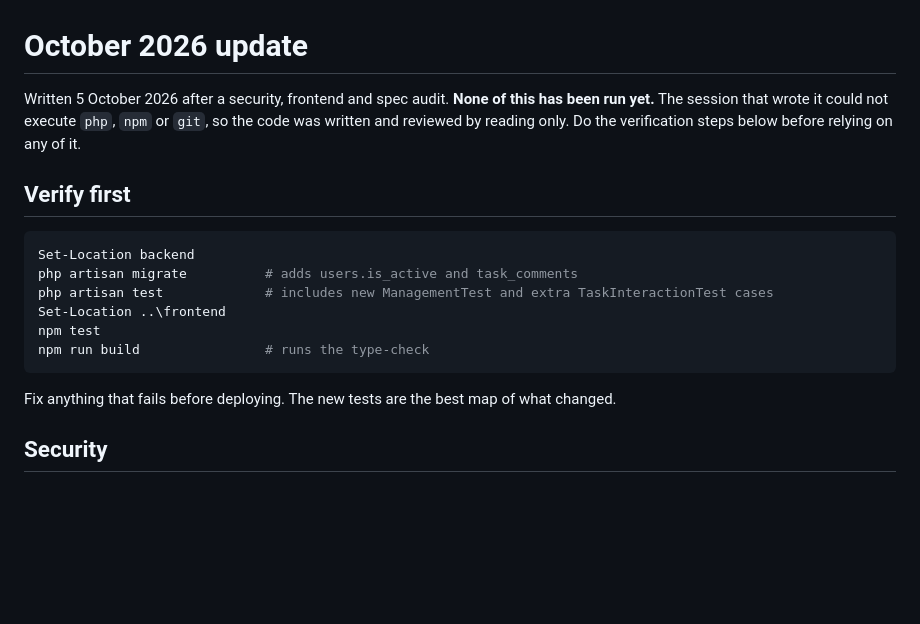
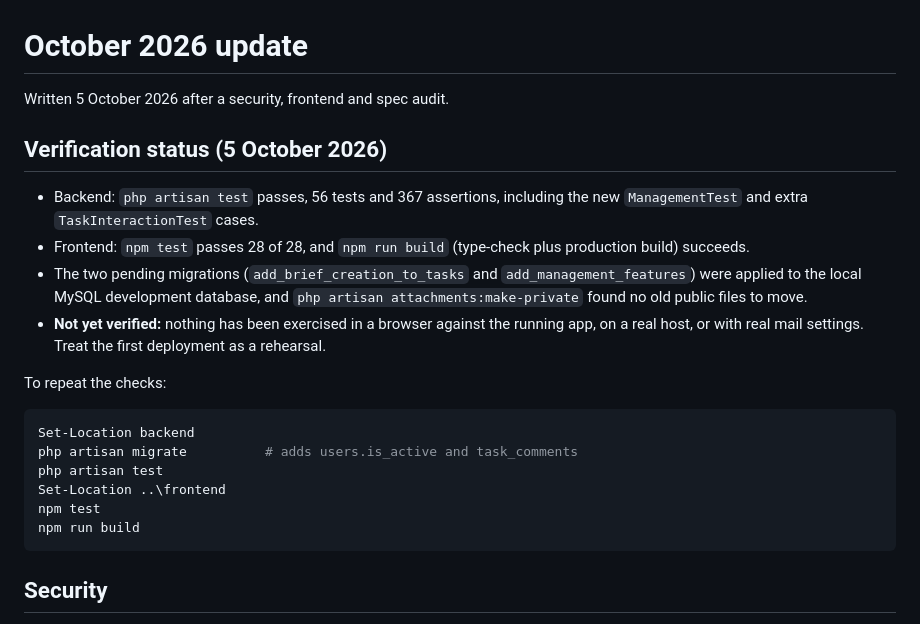
Before and after one commit to vinceerrol/KGBTaskManager, a Markdown page: docs/OCTOBER_2026_UPDATE.md, the part around the change. GitHub-like rendering; blank space fills up the shorter version.

Commit message:
Docs: record verification status of the October 2026 update
Co-Authored-By: Claude Sonnet 5.5 <noreply@anthropic.com>

````diff
--- a/docs/OCTOBER_2026_UPDATE.md
+++ b/docs/OCTOBER_2026_UPDATE.md
@@ -1,19 +1,24 @@
 # October 2026 update
 
-Written 5 October 2026 after a security, frontend and spec audit. **None of this has been run yet.** The session that wrote it could not execute `php`, `npm` or `git`, so the code was written and reviewed by reading only. Do the verification steps below before relying on any of it.
+Written 5 October 2026 after a security, frontend and spec audit.
 
-## Verify first
+## Verification status (5 October 2026)
+
+- Backend: `php artisan test` passes, 56 tests and 367 assertions, including the new `ManagementTest` and extra `TaskInteractionTest` cases.
+- Frontend: `npm test` passes 28 of 28, and `npm run build` (type-check plus production build) succeeds.
+- The two pending migrations (`add_brief_creation_to_tasks` and `add_management_features`) were applied to the local MySQL development database, and `php artisan attachments:make-private` found no old public files to move.
+- **Not yet verified:** nothing has been exercised in a browser against the running app, on a real host, or with real mail settings. Treat the first deployment as a rehearsal.
+
+To repeat the checks:
 
 ```powershell
 Set-Location backend
 php artisan migrate          # adds users.is_active and task_comments
-php artisan test             # includes new ManagementTest and extra TaskInteractionTest cases
+php artisan test
 Set-Location ..\frontend
 npm test
-npm run build                # runs the type-check
+npm run build
 ```
-
-Fix anything that fails before deploying. The new tests are the best map of what changed.
 
 ## Security
 
````
